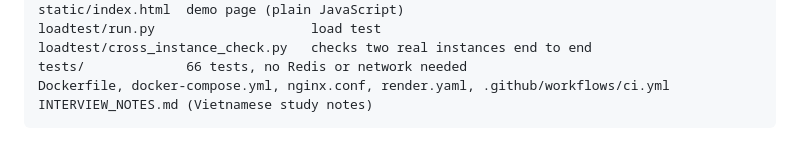
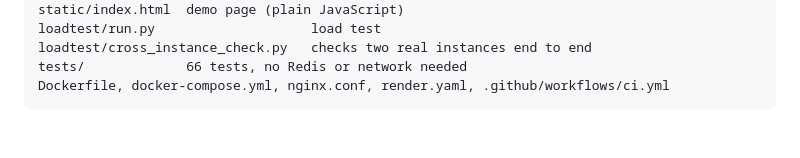
Before and after one commit to emilia2008/live-comments, a Markdown page: README.md, the part around the change. Drawn GitHub-style.

Commit message:
README: drop the link to the personal notes, which are not in the repository
Co-Authored-By: Claude Opus 5.5 <noreply@anthropic.com>

````diff
--- a/README.md
+++ b/README.md
@@ -420,5 +420,4 @@ loadtest/run.py                    load test
 loadtest/cross_instance_check.py   checks two real instances end to end
 tests/             66 tests, no Redis or network needed
 Dockerfile, docker-compose.yml, nginx.conf, render.yaml, .github/workflows/ci.yml
-INTERVIEW_NOTES.md (Vietnamese study notes)
 ```
````
